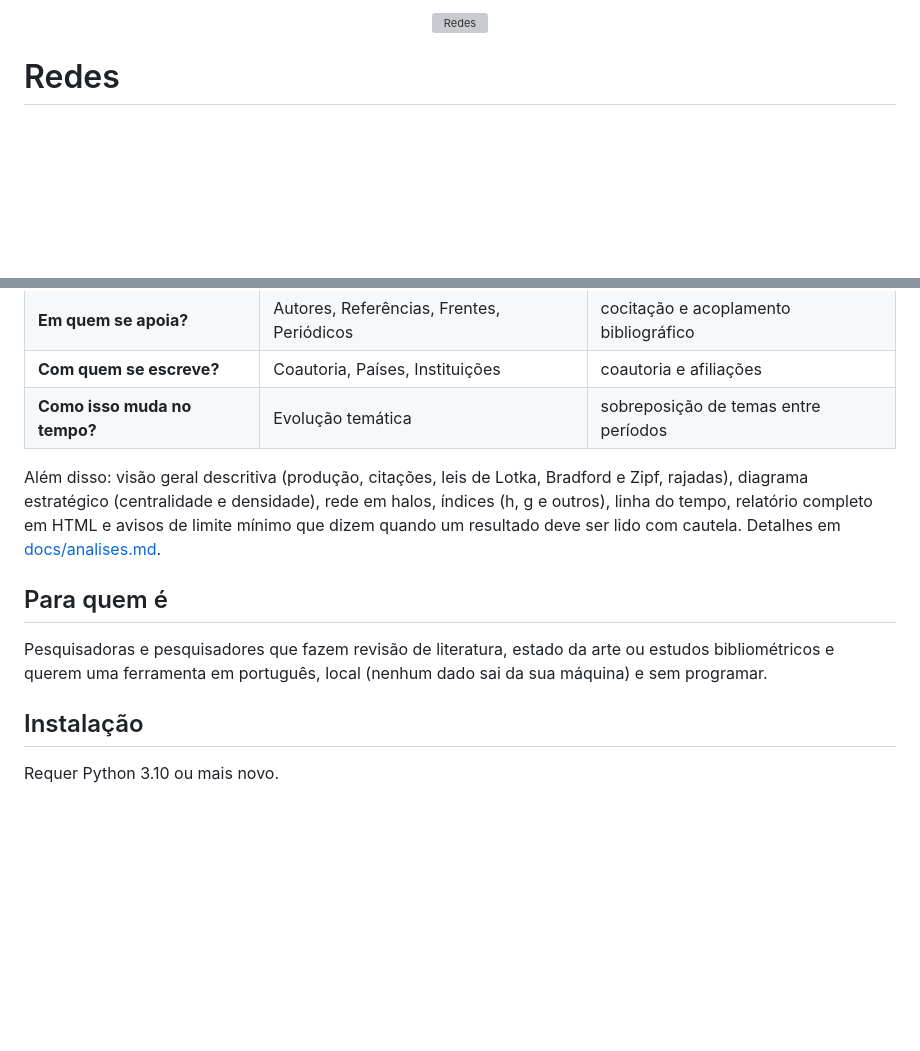
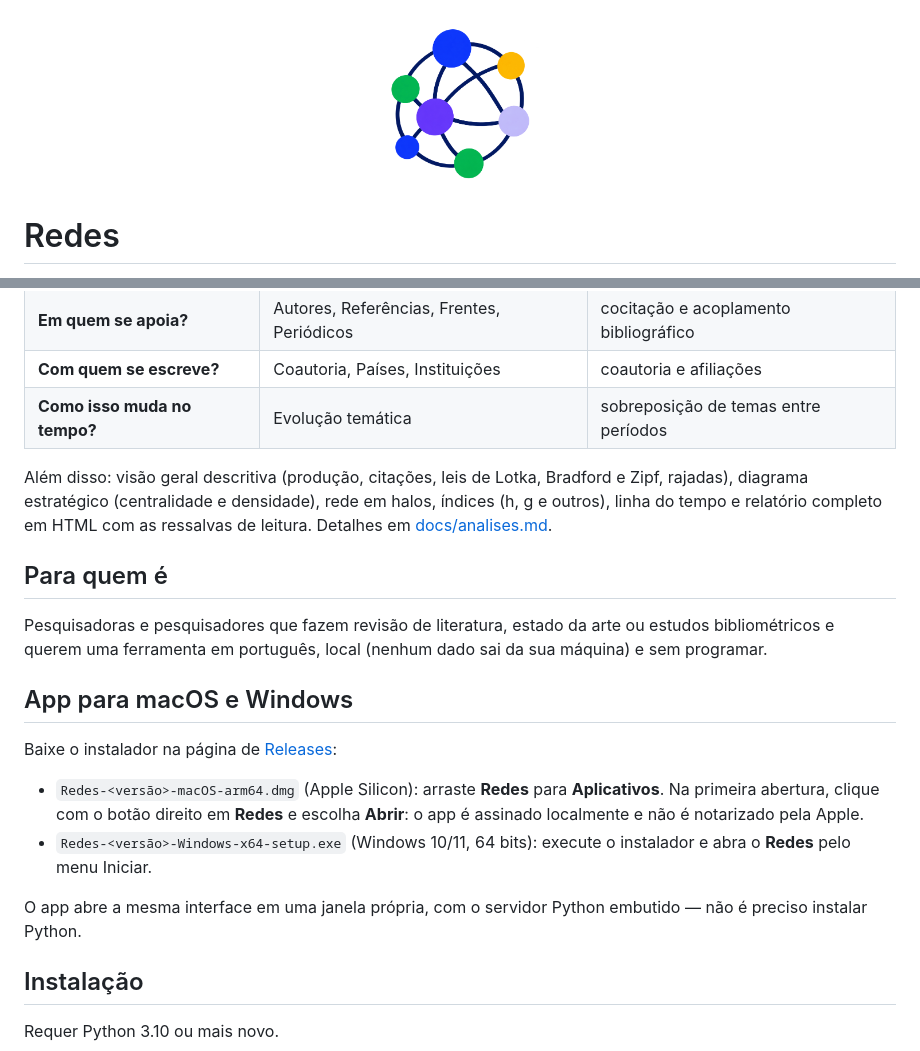
Before and after one commit to gerlansilva/redes, a Markdown page: README.md, 2 parts joined by grey strips. Drawn GitHub-style; pictures changed too: redes/assets/logo.png; blank space fills up the shorter version; grey boxes are pictures that could not be loaded.

```diff
--- a/README.md
+++ b/README.md
@@ -1,5 +1,5 @@
 <p align="center">
-  <img src="redes/assets/logo.svg" alt="Redes" width="160">
+  <img src="redes/assets/logo.png" alt="Redes" width="180">
 </p>
 
 # Redes
@@ -31,11 +31,20 @@ As análises respondem a quatro perguntas:
 | **Com quem se escreve?** | Coautoria, Países, Instituições | coautoria e afiliações |
 | **Como isso muda no tempo?** | Evolução temática | sobreposição de temas entre períodos |
 
-Além disso: visão geral descritiva (produção, citações, leis de Lotka, Bradford e Zipf, rajadas), diagrama estratégico (centralidade e densidade), rede em halos, índices (h, g e outros), linha do tempo, relatório completo em HTML e avisos de limite mínimo que dizem quando um resultado deve ser lido com cautela. Detalhes em [docs/analises.md](docs/analises.md).
+Além disso: visão geral descritiva (produção, citações, leis de Lotka, Bradford e Zipf, rajadas), diagrama estratégico (centralidade e densidade), rede em halos, índices (h, g e outros), linha do tempo e relatório completo em HTML com as ressalvas de leitura. Detalhes em [docs/analises.md](docs/analises.md).
 
 ## Para quem é
 
 Pesquisadoras e pesquisadores que fazem revisão de literatura, estado da arte ou estudos bibliométricos e querem uma ferramenta em português, local (nenhum dado sai da sua máquina) e sem programar.
+
+## App para macOS e Windows
+
+Baixe o instalador na página de [Releases](https://github.com/gerlansilva/redes/releases):
+
+- `Redes-<versão>-macOS-arm64.dmg` (Apple Silicon): arraste **Redes** para **Aplicativos**. Na primeira abertura, clique com o botão direito em **Redes** e escolha **Abrir**: o app é assinado localmente e não é notarizado pela Apple.
+- `Redes-<versão>-Windows-x64-setup.exe` (Windows 10/11, 64 bits): execute o instalador e abra o **Redes** pelo menu Iniciar.
+
+O app abre a mesma interface em uma janela própria, com o servidor Python embutido — não é preciso instalar Python.
 
 ## Instalação
 
```
Also changed, not shown: docs/CHANGELOG.md (+3 -1 lines), 7 other files.
